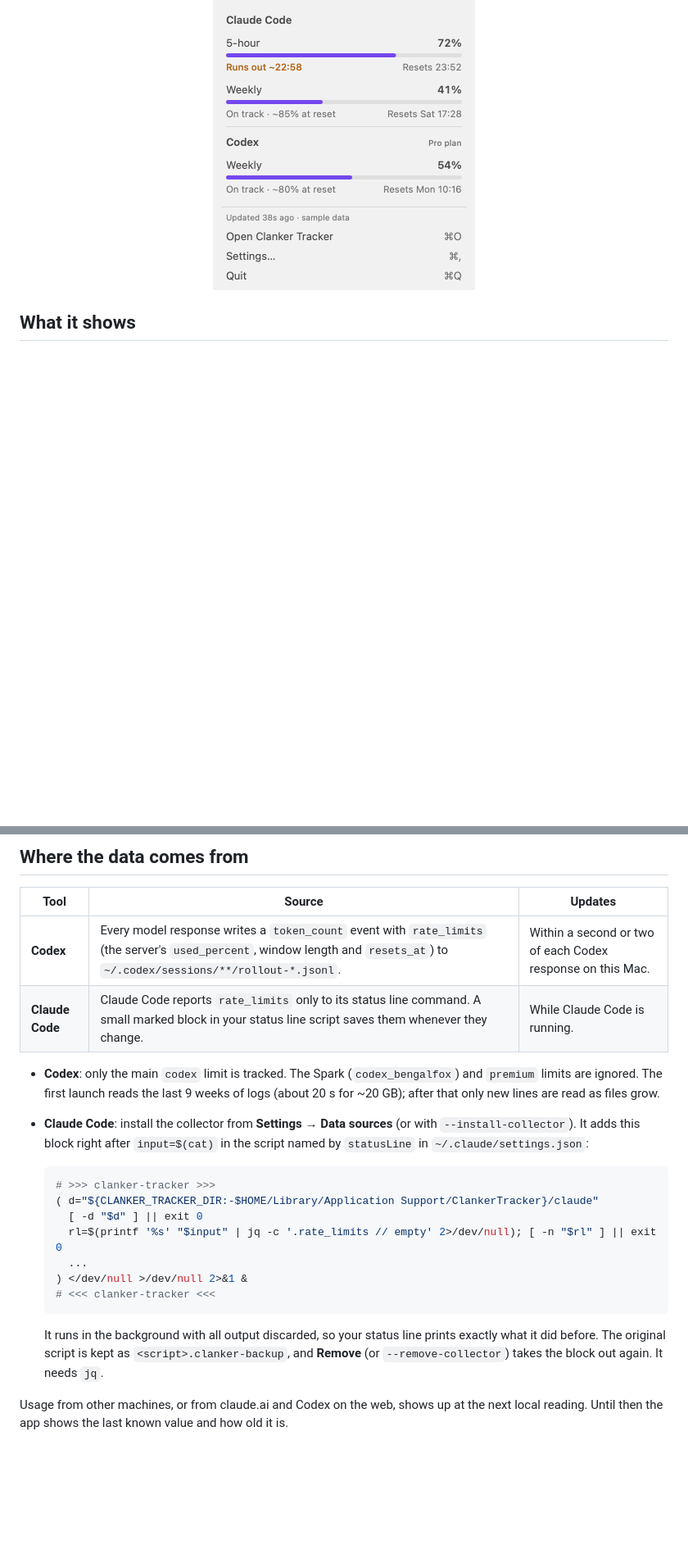
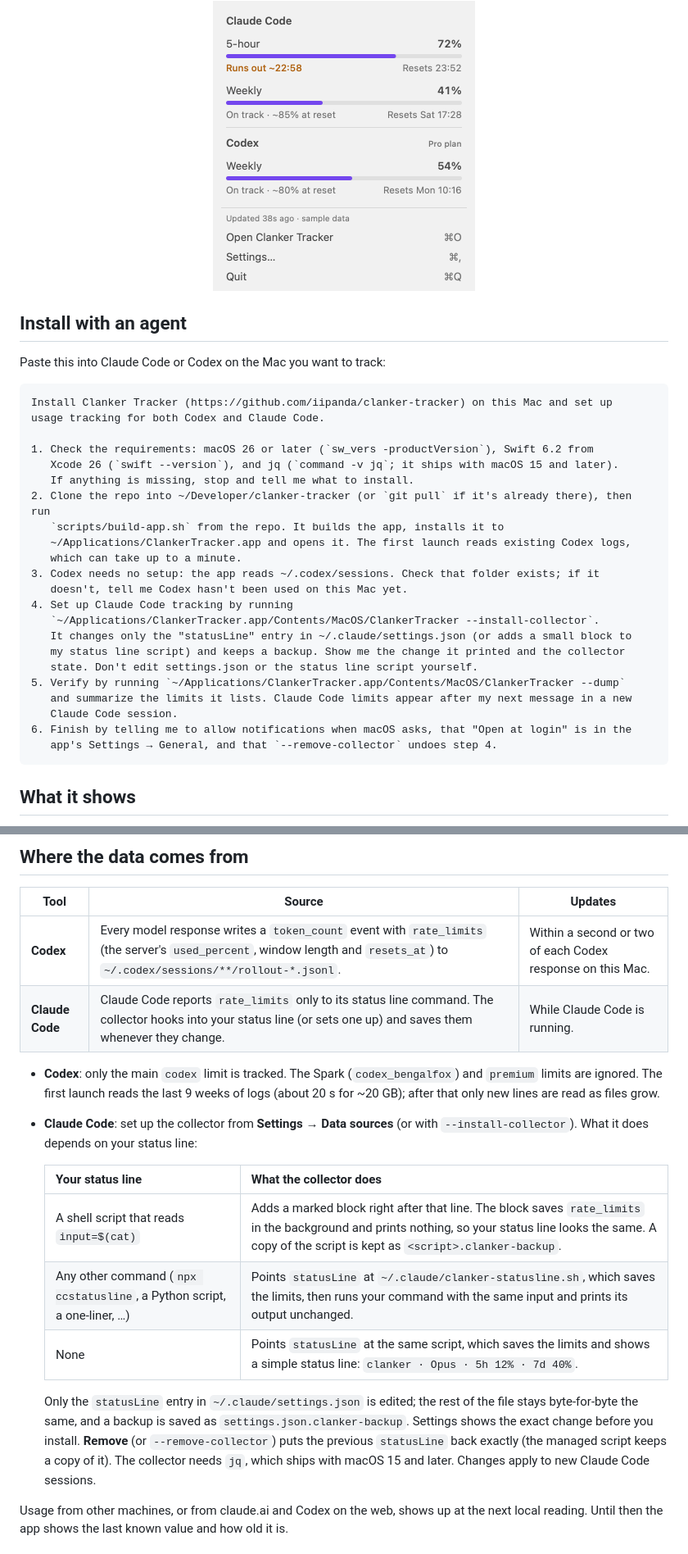
Before and after one commit to iipanda/clanker-tracker, a Markdown page: README.md, 2 parts joined by grey strips. Shown at 82% size. Rendered like a GitHub page; blank space fills up the shorter version.

Commit message:
README: agent install prompt and collector setup modes

````diff
--- a/README.md
+++ b/README.md
@@ -12,6 +12,35 @@ no accounts, no servers, no network requests.
     <img src="docs/popover-light.png" width="320" alt="Menu bar dropdown showing Claude Code 5-hour and weekly limits and the Codex weekly limit, each with a bar, a status and a reset time">
   </picture>
 </p>
+
+## Install with an agent
+
+Paste this into Claude Code or Codex on the Mac you want to track:
+
+```text
+Install Clanker Tracker (https://github.com/iipanda/clanker-tracker) on this Mac and set up
+usage tracking for both Codex and Claude Code.
+
+1. Check the requirements: macOS 26 or later (`sw_vers -productVersion`), Swift 6.2 from
+   Xcode 26 (`swift --version`), and jq (`command -v jq`; it ships with macOS 15 and later).
+   If anything is missing, stop and tell me what to install.
+2. Clone the repo into ~/Developer/clanker-tracker (or `git pull` if it's already there), then run
+   `scripts/build-app.sh` from the repo. It builds the app, installs it to
+   ~/Applications/ClankerTracker.app and opens it. The first launch reads existing Codex logs,
+   which can take up to a minute.
+3. Codex needs no setup: the app reads ~/.codex/sessions. Check that folder exists; if it
+   doesn't, tell me Codex hasn't been used on this Mac yet.
+4. Set up Claude Code tracking by running
+   `~/Applications/ClankerTracker.app/Contents/MacOS/ClankerTracker --install-collector`.
+   It changes only the "statusLine" entry in ~/.claude/settings.json (or adds a small block to
+   my status line script) and keeps a backup. Show me the change it printed and the collector
+   state. Don't edit settings.json or the status line script yourself.
+5. Verify by running `~/Applications/ClankerTracker.app/Contents/MacOS/ClankerTracker --dump`
+   and summarize the limits it lists. Claude Code limits appear after my next message in a new
+   Claude Code session.
+6. Finish by telling me to allow notifications when macOS asks, that "Open at login" is in the
+   app's Settings → General, and that `--remove-collector` undoes step 4.
+```
 
 ## What it shows
 
@@ -50,28 +79,25 @@ it's on the pessimistic side and it relaxes as idle hours drop out of the lookba
 | Tool | Source | Updates |
 | --- | --- | --- |
 | **Codex** | Every model response writes a `token_count` event with `rate_limits` (the server's `used_percent`, window length and `resets_at`) to `~/.codex/sessions/**/rollout-*.jsonl`. | Within a second or two of each Codex response on this Mac. |
-| **Claude Code** | Claude Code reports `rate_limits` only to its status line command. A small marked block in your status line script saves them whenever they change. | While Claude Code is running. |
+| **Claude Code** | Claude Code reports `rate_limits` only to its status line command. The collector hooks into your status line (or sets one up) and saves them whenever they change. | While Claude Code is running. |
 
 - **Codex**: only the main `codex` limit is tracked. The Spark (`codex_bengalfox`) and `premium`
   limits are ignored. The first launch reads the last 9 weeks of logs (about 20 s for ~20 GB);
   after that only new lines are read as files grow.
-- **Claude Code**: install the collector from **Settings → Data sources** (or with
-  `--install-collector`). It adds this block right after `input=$(cat)` in the script named by
-  `statusLine` in `~/.claude/settings.json`:
+- **Claude Code**: set up the collector from **Settings → Data sources** (or with
+  `--install-collector`). What it does depends on your status line:
 
-  ```sh
-  # >>> clanker-tracker >>>
-  ( d="${CLANKER_TRACKER_DIR:-$HOME/Library/Application Support/ClankerTracker}/claude"
-    [ -d "$d" ] || exit 0
-    rl=$(printf '%s' "$input" | jq -c '.rate_limits // empty' 2>/dev/null); [ -n "$rl" ] || exit 0
-    ...
-  ) </dev/null >/dev/null 2>&1 &
-  # <<< clanker-tracker <<<
-  ```
+  | Your status line | What the collector does |
+  | --- | --- |
+  | A shell script that reads `input=$(cat)` | Adds a marked block right after that line. The block saves `rate_limits` in the background and prints nothing, so your status line looks the same. A copy of the script is kept as `<script>.clanker-backup`. |
+  | Any other command (`npx ccstatusline`, a Python script, a one-liner, …) | Points `statusLine` at `~/.claude/clanker-statusline.sh`, which saves the limits, then runs your command with the same input and prints its output unchanged. |
+  | None | Points `statusLine` at the same script, which saves the limits and shows a simple status line: `clanker · Opus · 5h 12% · 7d 40%`. |
 
-  It runs in the background with all output discarded, so your status line prints exactly what it
-  did before. The original script is kept as `<script>.clanker-backup`, and **Remove** (or
-  `--remove-collector`) takes the block out again. It needs `jq`.
+  Only the `statusLine` entry in `~/.claude/settings.json` is edited; the rest of the file stays
+  byte-for-byte the same, and a backup is saved as `settings.json.clanker-backup`. Settings shows
+  the exact change before you install. **Remove** (or `--remove-collector`) puts the previous
+  `statusLine` back exactly (the managed script keeps a copy of it). The collector needs `jq`,
+  which ships with macOS 15 and later. Changes apply to new Claude Code sessions.
 
 Usage from other machines, or from claude.ai and Codex on the web, shows up at the next local
 reading. Until then the app shows the last known value and how old it is.
````
Also changed, not shown: other parts of README.md (+3 -3 lines).
